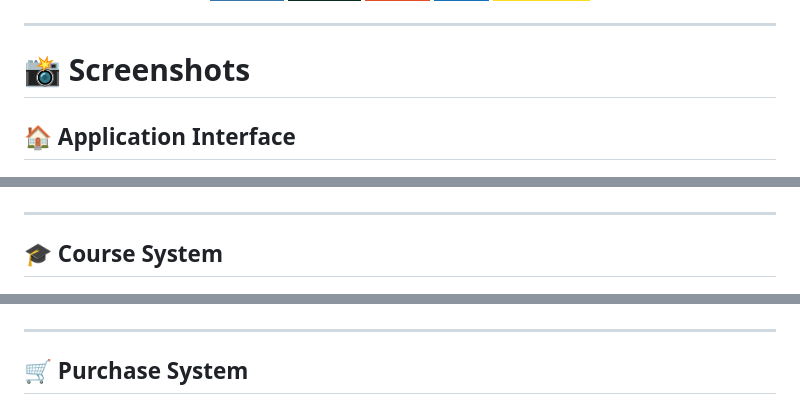
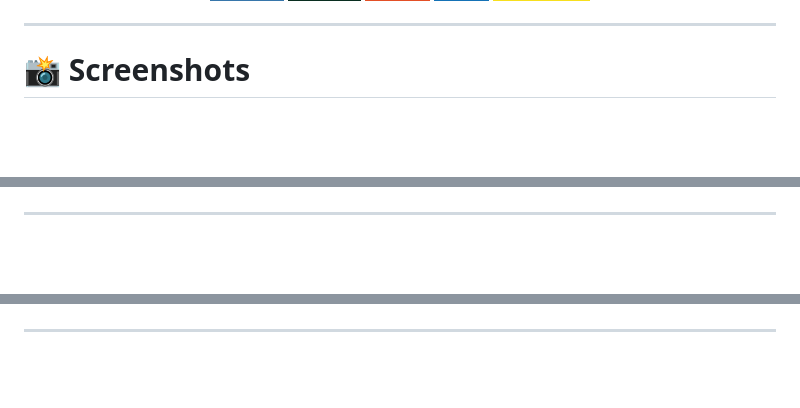
Before and after one commit to MohammadAminJorian/sell_course, a Markdown page: README.md, 3 parts joined by grey strips. Drawn GitHub-style; badges without logos; blank space fills up the shorter version.

```diff
--- a/README.md
+++ b/README.md
@@ -102,7 +102,6 @@ This project also has a special place in my development journey because it was *
 
 # 📸 Screenshots
 
-## 🏠 Application Interface
 
 <p align="center">
   <img src="img_1.png" width="90%" alt="Application Interface">
@@ -110,7 +109,6 @@ This project also has a special place in my development journey because it was *
 
 ---
 
-## 🎓 Course System
 
 <p align="center">
   <img src="img_2.png" width="90%" alt="Course System">
@@ -118,7 +116,6 @@ This project also has a special place in my development journey because it was *
 
 ---
 
-## 🛒 Purchase System
 
 <p align="center">
   <img src="img_3.png" width="90%" alt="Purchase System">
```
Also changed, not shown: other parts of README.md (+0 -9 lines).
